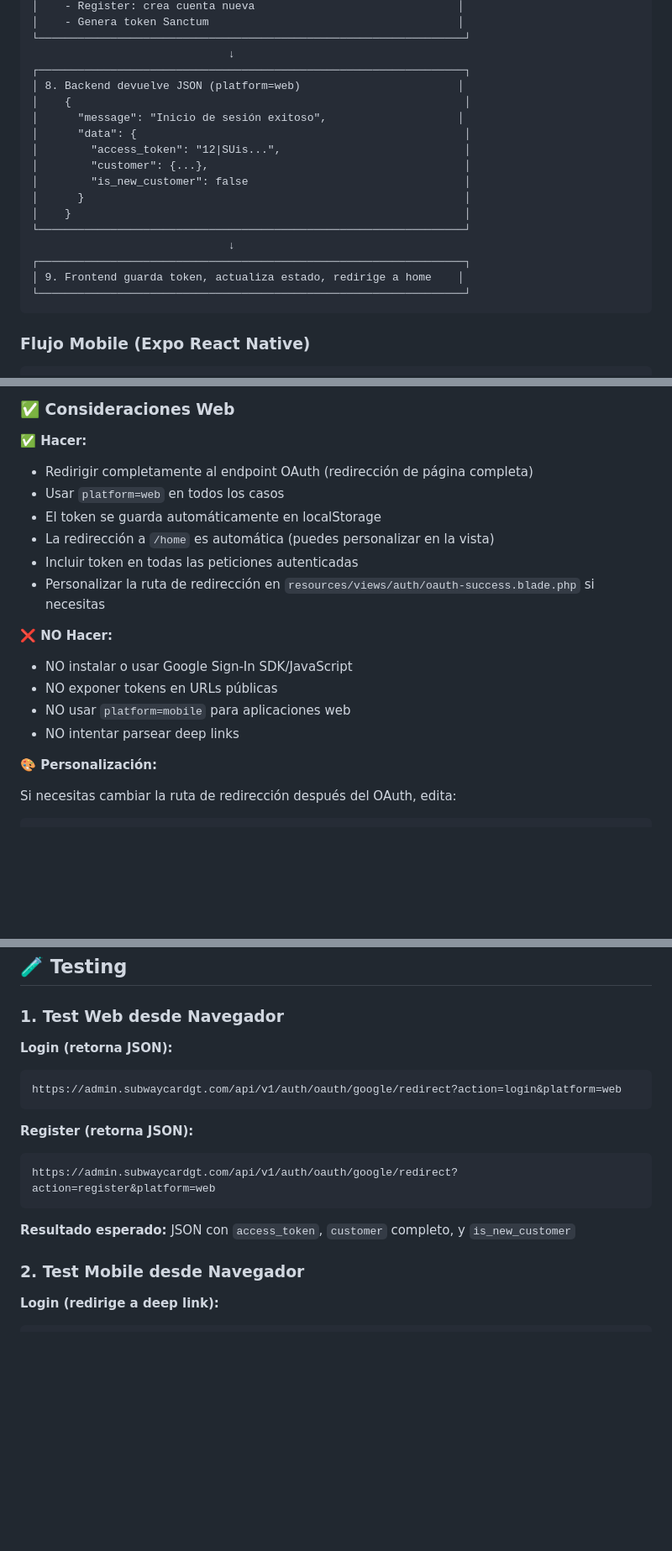
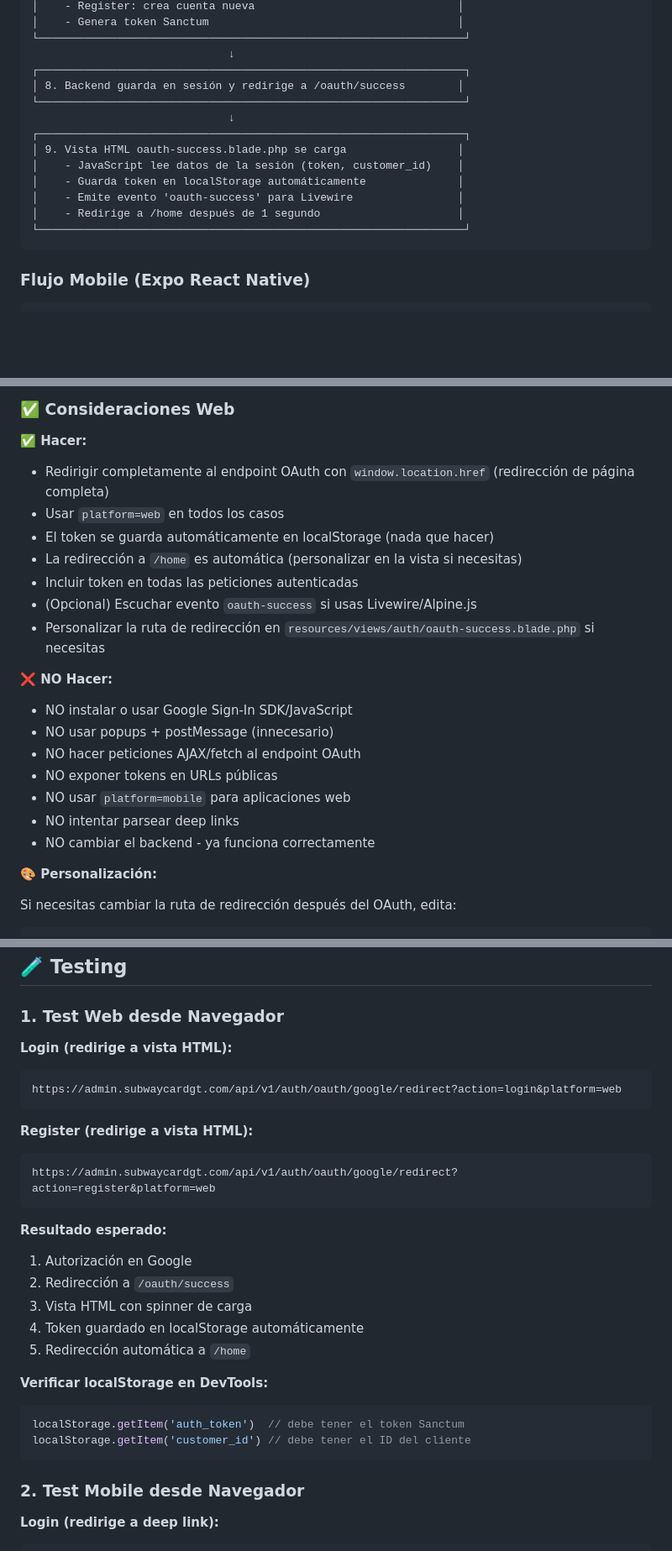
Before and after one commit to Diego-Landony/AdminPanel, a Markdown page: BACKEND-OAUTH-MOBILE.md, 3 parts joined by grey strips. Shown at 84% size. Rendered like a GitHub page; blank space fills up the shorter version.

````diff
--- a/BACKEND-OAUTH-MOBILE.md
+++ b/BACKEND-OAUTH-MOBILE.md
@@ -159,19 +159,15 @@ https://admin.subwaycardgt.com/api/v1/auth/oauth/google/callback
 └─────────────────────────────────────────────────────────────────┘
                               ↓
 ┌─────────────────────────────────────────────────────────────────┐
-│ 8. Backend devuelve JSON (platform=web)                        │
-│    {                                                            │
-│      "message": "Inicio de sesión exitoso",                    │
-│      "data": {                                                  │
-│        "access_token": "12|SUis...",                            │
-│        "customer": {...},                                       │
-│        "is_new_customer": false                                 │
-│      }                                                          │
-│    }                                                            │
+│ 8. Backend guarda en sesión y redirige a /oauth/success        │
 └─────────────────────────────────────────────────────────────────┘
                               ↓
 ┌─────────────────────────────────────────────────────────────────┐
-│ 9. Frontend guarda token, actualiza estado, redirige a home    │
+│ 9. Vista HTML oauth-success.blade.php se carga                 │
+│    - JavaScript lee datos de la sesión (token, customer_id)    │
+│    - Guarda token en localStorage automáticamente              │
+│    - Emite evento 'oauth-success' para Livewire                │
+│    - Redirige a /home después de 1 segundo                     │
 └─────────────────────────────────────────────────────────────────┘
 ```
 
@@ -311,18 +309,22 @@ Headers:
 ### ✅ Consideraciones Web
 
 **✅ Hacer:**
-- Redirigir completamente al endpoint OAuth (redirección de página completa)
+- Redirigir completamente al endpoint OAuth con `window.location.href` (redirección de página completa)
 - Usar `platform=web` en todos los casos
-- El token se guarda automáticamente en localStorage
-- La redirección a `/home` es automática (puedes personalizar en la vista)
+- El token se guarda automáticamente en localStorage (nada que hacer)
+- La redirección a `/home` es automática (personalizar en la vista si necesitas)
 - Incluir token en todas las peticiones autenticadas
+- (Opcional) Escuchar evento `oauth-success` si usas Livewire/Alpine.js
 - Personalizar la ruta de redirección en `resources/views/auth/oauth-success.blade.php` si necesitas
 
 **❌ NO Hacer:**
 - NO instalar o usar Google Sign-In SDK/JavaScript
+- NO usar popups + postMessage (innecesario)
+- NO hacer peticiones AJAX/fetch al endpoint OAuth
 - NO exponer tokens en URLs públicas
 - NO usar `platform=mobile` para aplicaciones web
 - NO intentar parsear deep links
+- NO cambiar el backend - ya funciona correctamente
 
 **🎨 Personalización:**
 
@@ -594,17 +601,28 @@ subwayapp://oauth/callback?token=12|SUisABC123xyz&customer_id=81&is_new_customer
 
 ### 1. Test Web desde Navegador
 
-**Login (retorna JSON):**
+**Login (redirige a vista HTML):**
 ```
 https://admin.subwaycardgt.com/api/v1/auth/oauth/google/redirect?action=login&platform=web
 ```
 
-**Register (retorna JSON):**
+**Register (redirige a vista HTML):**
 ```
 https://admin.subwaycardgt.com/api/v1/auth/oauth/google/redirect?action=register&platform=web
 ```
 
-**Resultado esperado:** JSON con `access_token`, `customer` completo, y `is_new_customer`
+**Resultado esperado:**
+1. Autorización en Google
+2. Redirección a `/oauth/success`
+3. Vista HTML con spinner de carga
+4. Token guardado en localStorage automáticamente
+5. Redirección automática a `/home`
+
+**Verificar localStorage en DevTools:**
+```javascript
+localStorage.getItem('auth_token')  // debe tener el token Sanctum
+localStorage.getItem('customer_id') // debe tener el ID del cliente
+```
 
 ### 2. Test Mobile desde Navegador
 
````
Also changed, not shown: other parts of BACKEND-OAUTH-MOBILE.md (+55 -48 lines), GUIA-OAUTH-WEB-LIVEWIRE.md (added, +292 -0 lines).
